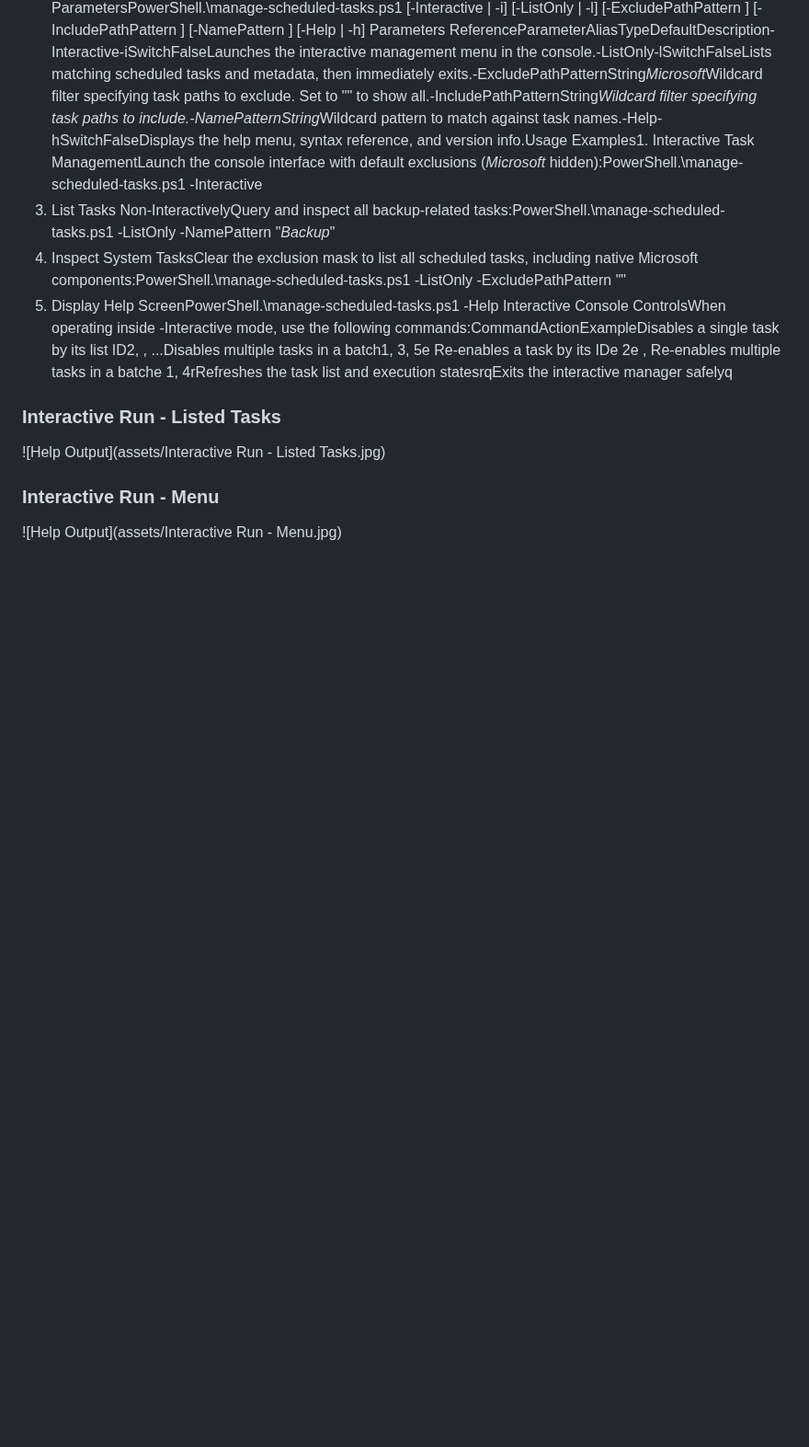
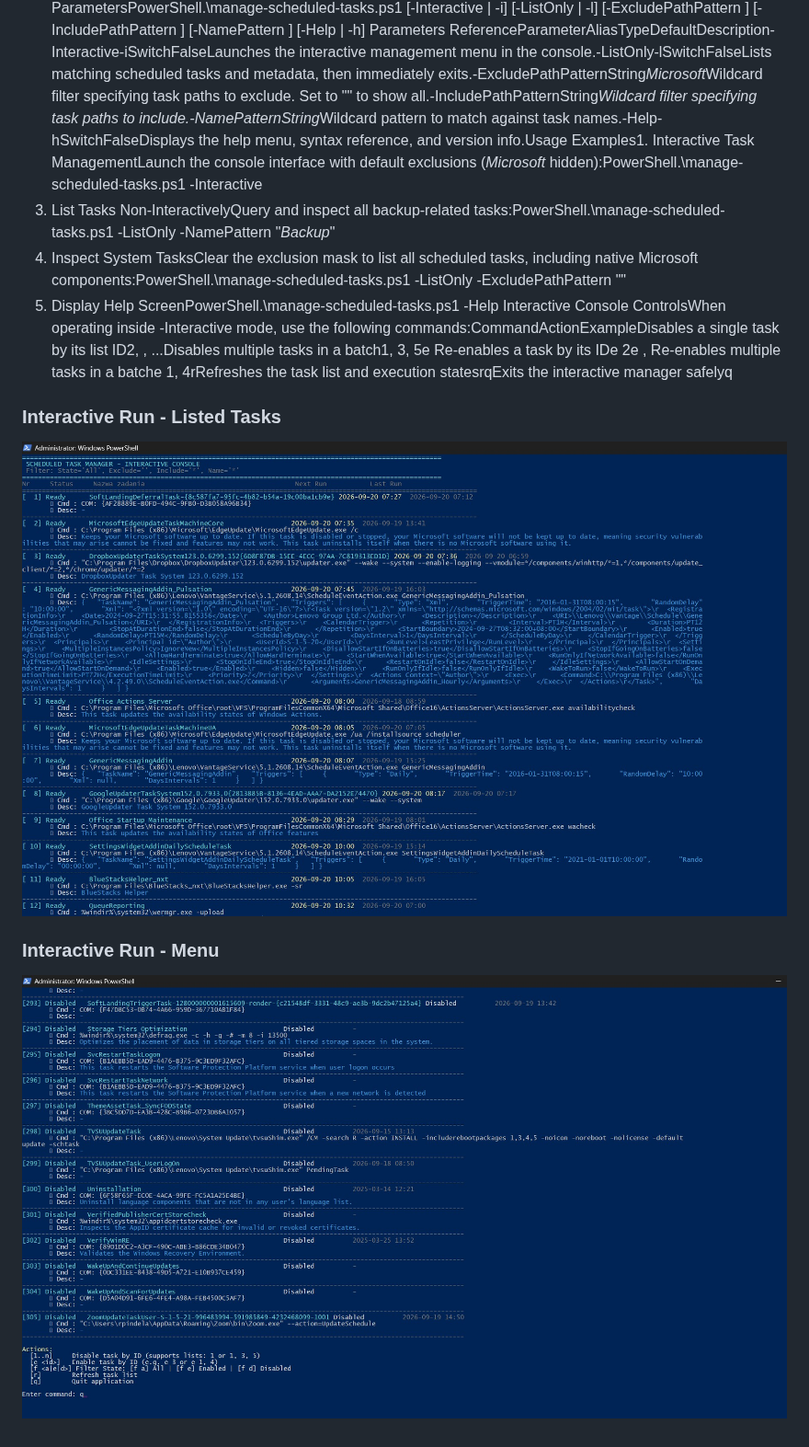
Before and after one commit to romanpindela/Windows-Server, a Markdown page: manage-scheduled-tasks/README.md, the part around the change. Shown at 92% size. Drawn GitHub-style; blank space fills up the shorter version.

Commit message:
docs: Updated screenshots names

```diff
--- a/manage-scheduled-tasks/README.md
+++ b/manage-scheduled-tasks/README.md
@@ -49,7 +49,7 @@ Parameters ReferenceParameterAliasTypeDefaultDescription-Interactive-iSwitchFals
 Interactive Console ControlsWhen operating inside -Interactive mode, use the following commands:CommandActionExample<ID>Disables a single task by its list ID2<ID1>, <ID2>, ...Disables multiple tasks in a batch1, 3, 5e <ID>Re-enables a task by its IDe 2e <ID1>, <ID2>Re-enables multiple tasks in a batche 1, 4rRefreshes the task list and execution statesrqExits the interactive manager safelyq
 
 ### Interactive Run - Listed Tasks
-![Help Output](assets/Interactive Run - Listed Tasks.jpg)
+![Help Output](assets/Interactive_Run_-_Listed_Tasks.jpg)
 
 ### Interactive Run - Menu
-![Help Output](assets/Interactive Run - Menu.jpg)
+![Help Output](assets/Interactive_Run_-_Menu.jpg)
```
Also changed, not shown: manage-scheduled-tasks/assets/Interactive_Run_-_Listed_Tasks.jpg (renamed from manage-scheduled-tasks/assets/Interactive Run - Listed Tasks.jpg), manage-scheduled-tasks/assets/Interactive_Run_-_Menu.jpg (renamed from manage-scheduled-tasks/assets/Interactive Run - Menu.jpg).
